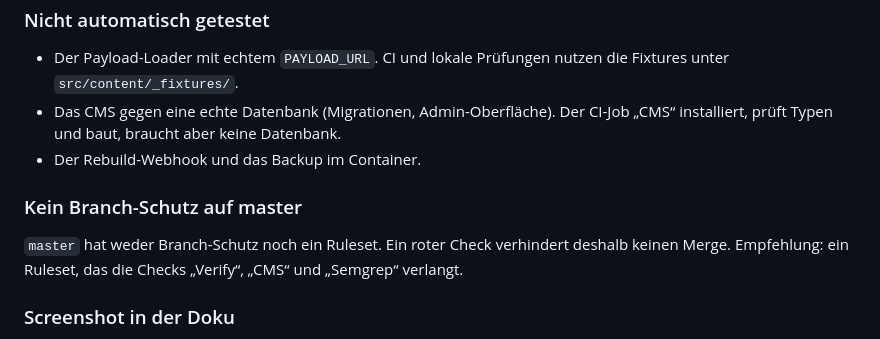
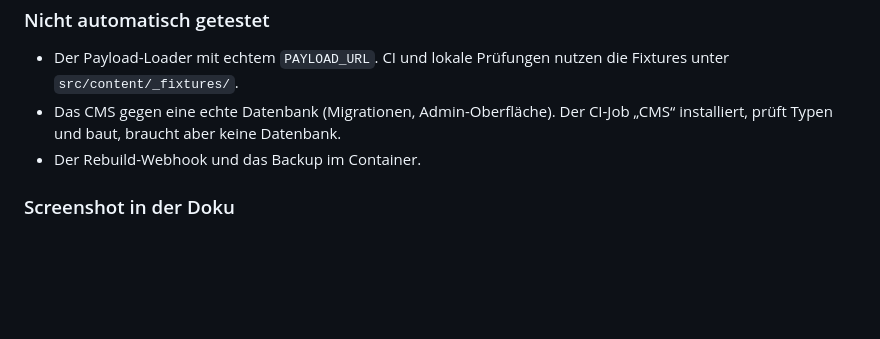
Before and after one commit to Acephali92/SAR2.0, a Markdown page: docs/OFFENE-PUNKTE.md, the part around the change. Drawn GitHub-style; blank space fills up the shorter version.

Commit message:
docs: drop outdated branch-protection item, master has a ruleset
Co-Authored-By: Claude Opus 5.5 <noreply@anthropic.com>

```diff
--- a/docs/OFFENE-PUNKTE.md
+++ b/docs/OFFENE-PUNKTE.md
@@ -149,10 +149,6 @@ Das Titelbild aus dem CMS liegt als `data.image` vor (`src/lib/payload-loader.ts
 - Das CMS gegen eine echte Datenbank (Migrationen, Admin-Oberfläche). Der CI-Job „CMS“ installiert, prüft Typen und baut, braucht aber keine Datenbank.
 - Der Rebuild-Webhook und das Backup im Container.
 
-### Kein Branch-Schutz auf master
-
-`master` hat weder Branch-Schutz noch ein Ruleset. Ein roter Check verhindert deshalb keinen Merge. Empfehlung: ein Ruleset, das die Checks „Verify“, „CMS“ und „Semgrep“ verlangt.
-
 ### Screenshot in der Doku
 
 `docs/screenshot.png` ist ein manueller Screenshot der Startseite (übernommen aus `screenshots/Screenshot 2026-09-16 182321.png`). Bei Layout-Änderungen an der Startseite aktualisieren.
```
Also changed, not shown: CONTRIBUTING.md (+1 -1 lines).
